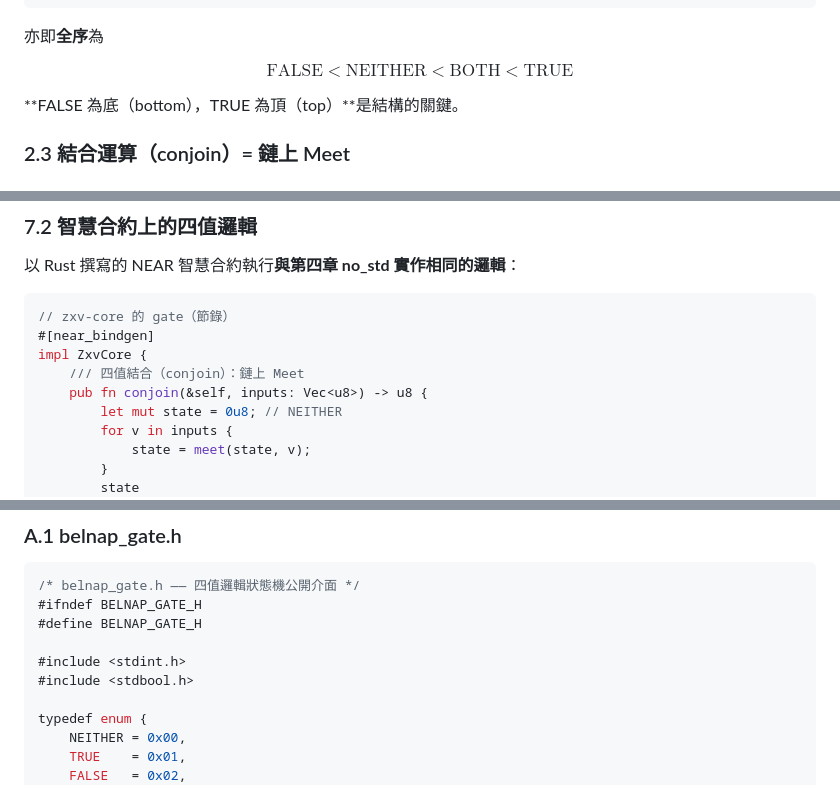
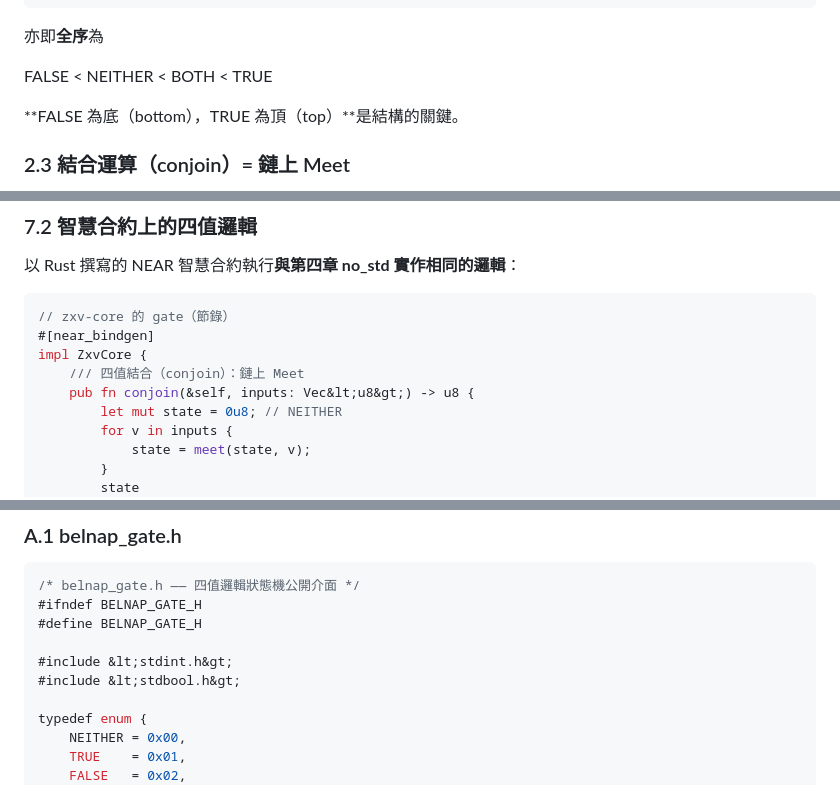
Before and after one commit to sykomiked/ZXV-NEP-paraconsistent, a Markdown page: docs/ITHOME_MATTERS_PARACONSISTENT_ZH.md, 3 parts joined by grey strips. GitHub-like rendering.

```diff
--- a/docs/ITHOME_MATTERS_PARACONSISTENT_ZH.md
+++ b/docs/ITHOME_MATTERS_PARACONSISTENT_ZH.md
@@ -83,7 +83,7 @@ static const uint8_t lpres_rank[LPRES_STATE_COUNT] = {
 
 亦即**全序**為
 
-$$ \text{FALSE} < \text{NEITHER} < \text{BOTH} < \text{TRUE} $$
+FALSE < NEITHER < BOTH < TRUE
 
 **FALSE 為底（bottom），TRUE 為頂（top）**是結構的關鍵。
 
@@ -581,7 +581,7 @@ int main(void) {
 #[near_bindgen]
 impl ZxvCore {
     /// 四值結合（conjoin）：鏈上 Meet
-    pub fn conjoin(&self, inputs: Vec<u8>) -> u8 {
+    pub fn conjoin(&self, inputs: Vec&lt;u8&gt;) -> u8 {
         let mut state = 0u8; // NEITHER
         for v in inputs {
             state = meet(state, v);
@@ -770,8 +770,8 @@ NEAR 實作的全部驗證結果：
 #ifndef BELNAP_GATE_H
 #define BELNAP_GATE_H
 
-#include <stdint.h>
-#include <stdbool.h>
+#include &lt;stdint.h&gt;
+#include &lt;stdbool.h&gt;
 
 typedef enum {
     NEITHER = 0x00,
```
Also changed, not shown: other parts of docs/ITHOME_MATTERS_PARACONSISTENT_ZH.md (+8 -8 lines).
